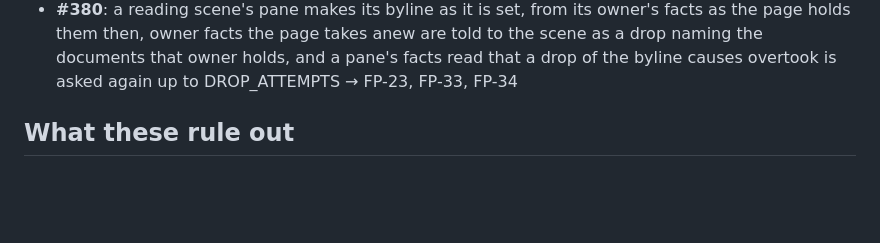
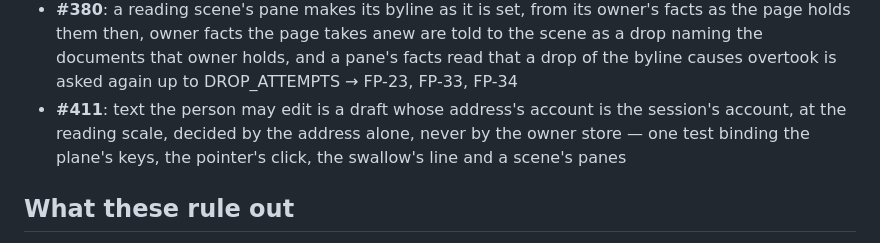
Before and after one commit to sisbell/skep-frontend, a Markdown page: PATTERNS.md, the part around the change. Drawn GitHub-style; blank space fills up the shorter version.

Commit message:
docs(patterns): Record which text the person may edit (#411)
The caret's rule was decided on #411 and built in its keys, its click,
its swallow line and its scene panes, but PATTERNS.md did not say it.
Now the decisions in force carry it: a draft of the session's account
at reading scale, decided by the address alone.

Co-authored-by: Claude Opus 5.5 <noreply@anthropic.com>

```diff
--- a/PATTERNS.md
+++ b/PATTERNS.md
@@ -542,6 +542,7 @@ last. Each stands until a later decision says it changes it.
 - **#368**: below its reading scale a kept document's label carries its clause after its address, at the address's size and never after its first line, which gives way first, and at far scale the account's label carries "⟨n⟩ as last read" (changes #23, #345) → FP-26, FP-23
 - **#369**: the status region names a kept place as the mirror does — a document by its first line's first six words then its address, the board by its mirror item's name — and says "⟨name⟩ as last read ⟨when⟩" as its clause appears, "⟨name⟩ current, unchanged" or "current, changed" as its reads set it, and "still as last read" with the failure's words where a read fails, in one message per cause naming the place nearest the focus and counting the rest by outcome (changes #345) → FP-36, FP-23
 - **#380**: a reading scene's pane makes its byline as it is set, from its owner's facts as the page holds them then, owner facts the page takes anew are told to the scene as a drop naming the documents that owner holds, and a pane's facts read that a drop of the byline causes overtook is asked again up to DROP_ATTEMPTS → FP-23, FP-33, FP-34
+- **#411**: text the person may edit is a draft whose address's account is the session's account, at the reading scale, decided by the address alone, never by the owner store — one test binding the plane's keys, the pointer's click, the swallow's line and a scene's panes
 
 ## What these rule out
 
```
